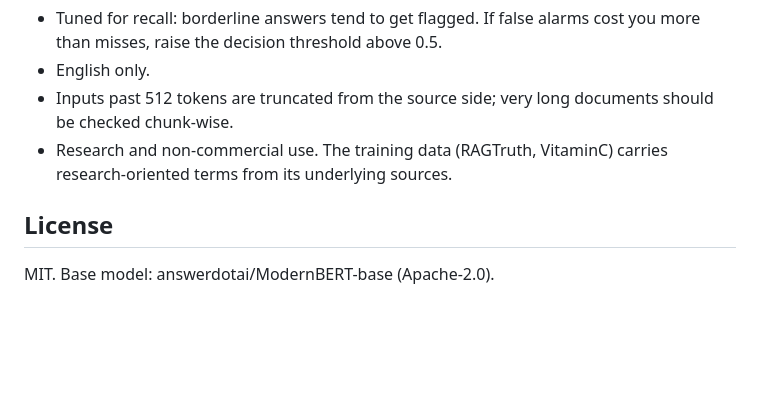
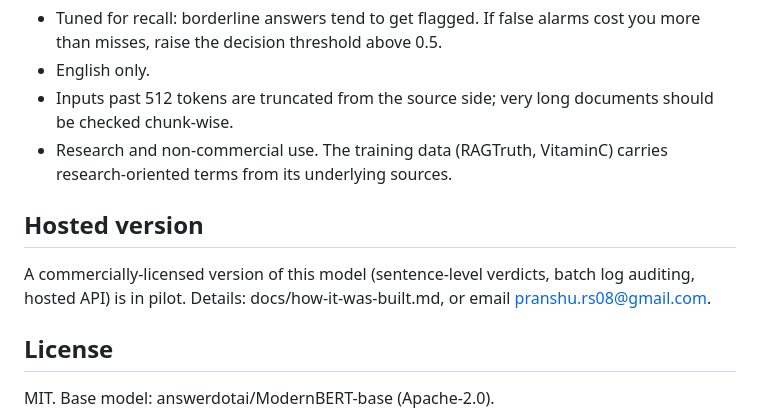
Before and after one commit to Pranshurs/groundcheck, a Markdown page: README.md, the part around the change. Drawn GitHub-style; blank space fills up the shorter version.

Commit message:
Add build writeup; note hosted pilot

```diff
--- a/README.md
+++ b/README.md
@@ -94,6 +94,12 @@ intervals, latency, and cost per 1k checks.
 - Research and non-commercial use. The training data (RAGTruth, VitaminC) carries
   research-oriented terms from its underlying sources.
 
+## Hosted version
+
+A commercially-licensed version of this model (sentence-level verdicts, batch log
+auditing, hosted API) is in pilot. Details: docs/how-it-was-built.md, or email
+pranshu.rs08@gmail.com.
+
 ## License
 
 MIT. Base model: answerdotai/ModernBERT-base (Apache-2.0).
```
Also changed, not shown: docs/how-it-was-built.md (added, +97 -0 lines).
